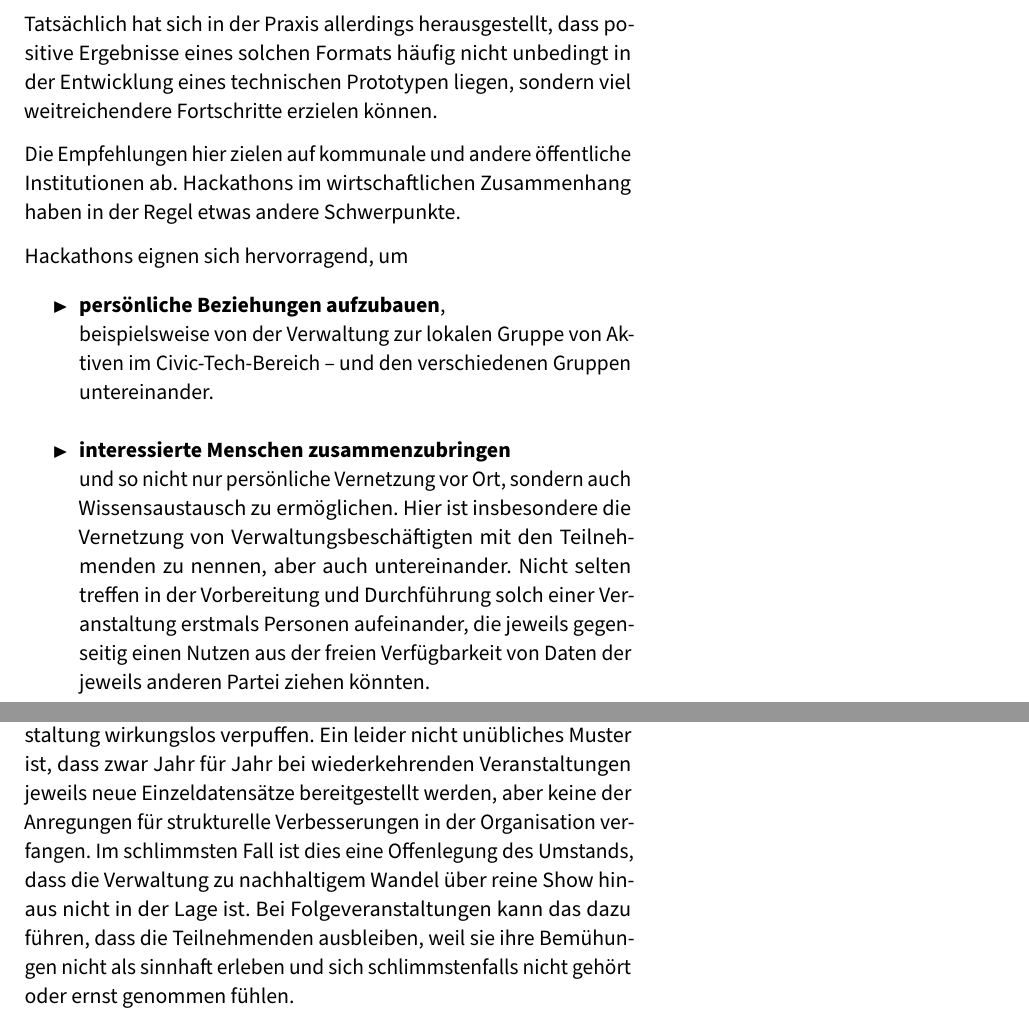
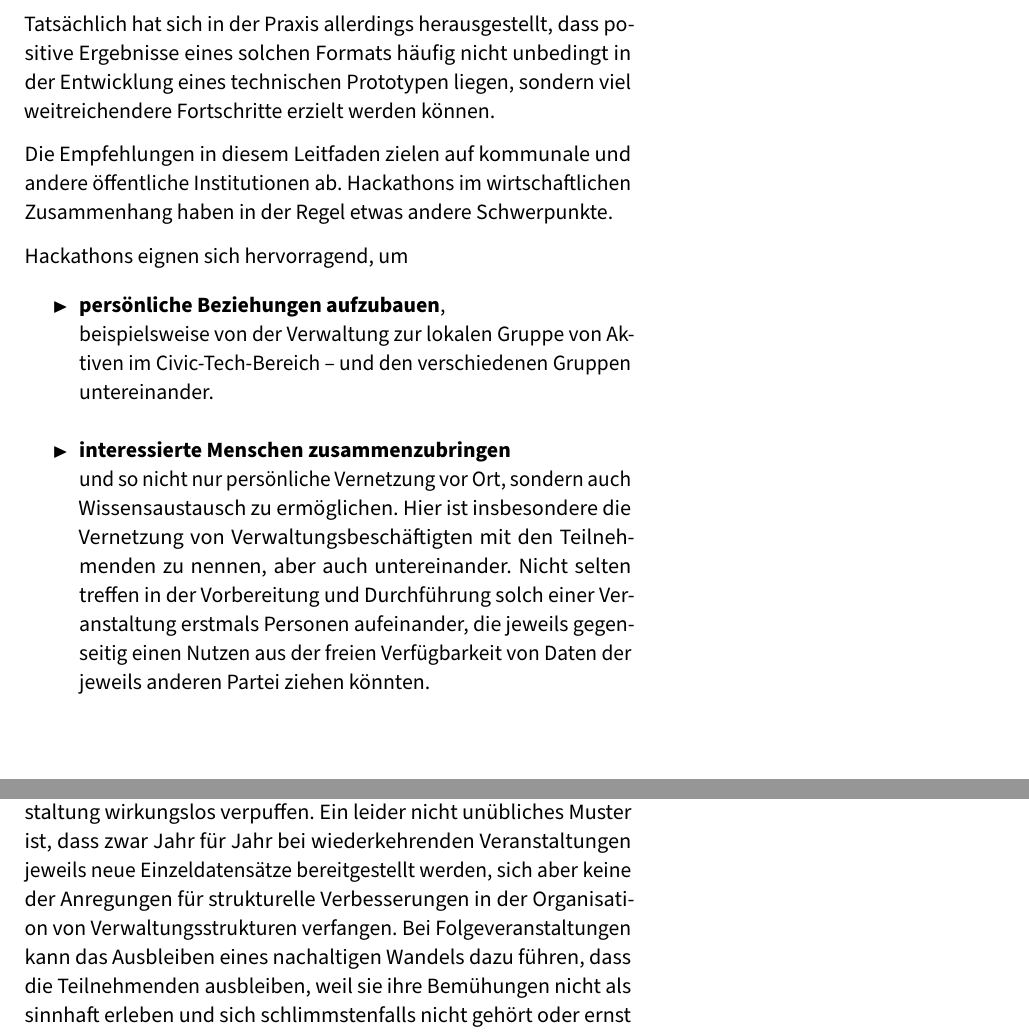
Before and after one commit to okfde/hackathon-leitfaden, a LaTeX book (main.tex, which reads chapters/introduction.tex): two parts of pages 6 and 13 of 15, joined at a grey line, cut so that both start at the same text. Compiled offline with pdfLaTeX.

Commit message:
Minor changes (mostly wording)

```diff
--- a/chapters/introduction.tex
+++ b/chapters/introduction.tex
@@ -41,9 +41,9 @@ Im ursprünglichen Sinn kann es beispielsweise darum gehen, sich auf vielfältig
 
 \section*{Mehr als nur ein Prototyp}
 
-Tatsächlich hat sich in der Praxis allerdings herausgestellt, dass positive Ergebnisse eines solchen Formats häufig nicht unbedingt in der Entwicklung eines technischen Prototypen liegen, sondern viel weitreichendere Fortschritte erzielen können.
+Tatsächlich hat sich in der Praxis allerdings herausgestellt, dass positive Ergebnisse eines solchen Formats häufig nicht unbedingt in der Entwicklung eines technischen Prototypen liegen, sondern viel weitreichendere Fortschritte erzielt werden können.
 
-Die Empfehlungen hier zielen auf kommunale und andere öffentliche Institutionen ab. Hackathons im wirtschaftlichen Zusammenhang haben in der Regel etwas andere Schwerpunkte.
+Die Empfehlungen in diesem Leitfaden zielen auf kommunale und andere öffentliche Institutionen ab. Hackathons im wirtschaftlichen Zusammenhang haben in der Regel etwas andere Schwerpunkte.
 
 \begin{marginfigure}[-10.5cm]
 	\includegraphics[width=60mm,scale=0.5]{cfg-icons/CFG_netzwerk_edit.png}
@@ -57,7 +57,7 @@ Hackathons eignen sich hervorragend, um
 	\vspace{0.5cm}
 	\item \textbf{interessierte Menschen zusammenzubringen} \newline und so nicht nur persönliche Vernetzung vor Ort, sondern auch Wissensaustausch zu ermöglichen. Hier ist insbesondere die Vernetzung von Verwaltungsbeschäftigten mit den Teilnehmenden zu nennen, aber auch untereinander. Nicht selten treffen in der Vorbereitung und Durchführung solch einer Veranstaltung erstmals Personen aufeinander, die jeweils gegenseitig einen Nutzen aus der freien Verfügbarkeit von Daten der jeweils anderen Partei ziehen könnten.
 	\vspace{0.5cm}
-	\item \textbf{Bestehende Ansatzpunkte und Systeme identifizieren}, \newline die lokal in der Verwaltung umgesetzt werden können. Häufig muss hierfür nichts Neues erfunden oder gebaut werden, sondern es geht um die Anpassung und den Betrieb bereits bestehender und gut funktionierender Systeme. Während der Corona-Pandemie haben beispielsweise die Berliner Bäder begonnen, ihre Schwimmzeiten über das Open-Source-Ti\-cket\-verkauf\-ssystem \textit{pretix} zu vergeben. Dieses System hatte sich Jahre zuvor insbesondere im Veranstaltungsbereich bewährt.
+	\item \textbf{Bestehende Ansatzpunkte und Systeme zu identifizieren}, \newline die lokal in der Verwaltung umgesetzt werden können. Häufig muss hierfür nichts Neues erfunden oder gebaut werden, sondern es geht um die Anpassung und den Betrieb bereits bestehender und gut funktionierender Systeme. Während der Corona-Pandemie haben beispielsweise die Berliner Bäder begonnen, ihre Schwimmzeiten über das Open-Source-Ti\-cket\-verkauf\-ssystem \textit{pretix} zu vergeben. Dieses System hatte sich Jahre zuvor insbesondere im Veranstaltungsbereich bewährt.
 	\vspace{0.5cm}
 	\item \textbf{Schwachstellen der kommunalen IT-Struktur erkennen}, \newline an denen die Umsetzung solcher Ideen bislang scheitert. Beim beschriebenen \textit{pretix}-System beispielsweise: Was hindert die lokale Verwaltung bislang, dieses System für eigene Zwecke zu installieren und zu betreiben? Ansatzpunkt kann aber auch sein, niederschwellig zugängliche Infrastruktur zu identifizieren – analog z.B. zu Bibliotheken – die es der Zivilgesellschaft ermöglichen würde, die vorgestellten Ideen auch außerhalb eines solchen Formats das ganze Jahr über voranzutreiben.
 \end{itemize}
@@ -182,7 +182,8 @@ Ein Hackathon ist also weniger eine Produkt-Fabrik als vielmehr ein wirkmächtig
 
 Wer einen Hackathon organisiert, sollte daher von Anfang an ausreichende Kapazitäten in der eigenen Organisation für die Nachbereitung der Erkenntnisse in den Monaten nach der Veranstaltung einplanen. Wie kann der Kontakt zu den Teilnehmenden oder auch anderen interessanten Partner:innen aufrechterhalten und vertieft werden? Welche Kompetenzen und welche Prozesse müssen in der Organisation aufgebaut werden? Wo fehlt es gar derzeit an Personal?
 
-Wenn dies nicht passiert, wird der Großteil des Potenzials der Veranstaltung wirkungslos verpuffen. Ein leider nicht unübliches Muster ist, dass zwar Jahr für Jahr bei wiederkehrenden Veranstaltungen jeweils neue Einzeldatensätze bereitgestellt werden, aber keine der Anregungen für strukturelle Verbesserungen in der Organisation verfangen. Im schlimmsten Fall ist dies eine Offenlegung des Umstands, dass die Verwaltung zu nachhaltigem Wandel über reine Show hinaus nicht in der Lage ist. Bei Folgeveranstaltungen kann das dazu führen, dass die Teilnehmenden ausbleiben, weil sie ihre Bemühungen nicht als sinnhaft erleben und sich schlimmstenfalls nicht gehört oder ernst genommen fühlen.
+Wenn dies nicht passiert, wird der Großteil des Potenzials der Veranstaltung wirkungslos verpuffen. Ein leider nicht unübliches Muster ist, dass zwar Jahr für Jahr bei wiederkehrenden Veranstaltungen jeweils neue Einzeldatensätze bereitgestellt werden, sich aber keine der Anregungen für strukturelle Verbesserungen in der Organisation von Verwaltungsstrukturen verfangen. %Im schlimmsten Fall ist dies eine Offenlegung des Umstands, dass die Verwaltung zu nachhaltigem Wandel über reine Show hinaus nicht in der Lage ist.
+Bei Folgeveranstaltungen kann das Ausbleiben eines nachaltigen Wandels dazu führen, dass die Teilnehmenden ausbleiben, weil sie ihre Bemühungen nicht als sinnhaft erleben und sich schlimmstenfalls nicht gehört oder ernst genommen fühlen.
 
 Gelingt es den Organisator:innen allerdings, die Teilnehmenden für die eigenen Problemstellungen zu begeistern und eine Kommunikation auf Augenhöhe zu ermöglichen, kann ein Hackathon eine gute und bereichernde Möglichkeit sein, um die (digitale) Zivilgesellschaft in langfristige Wandlungsprozesse einzubeziehen.
 
```
Also changed, not shown: chapters/introduction.tex (4 more changed lines).
